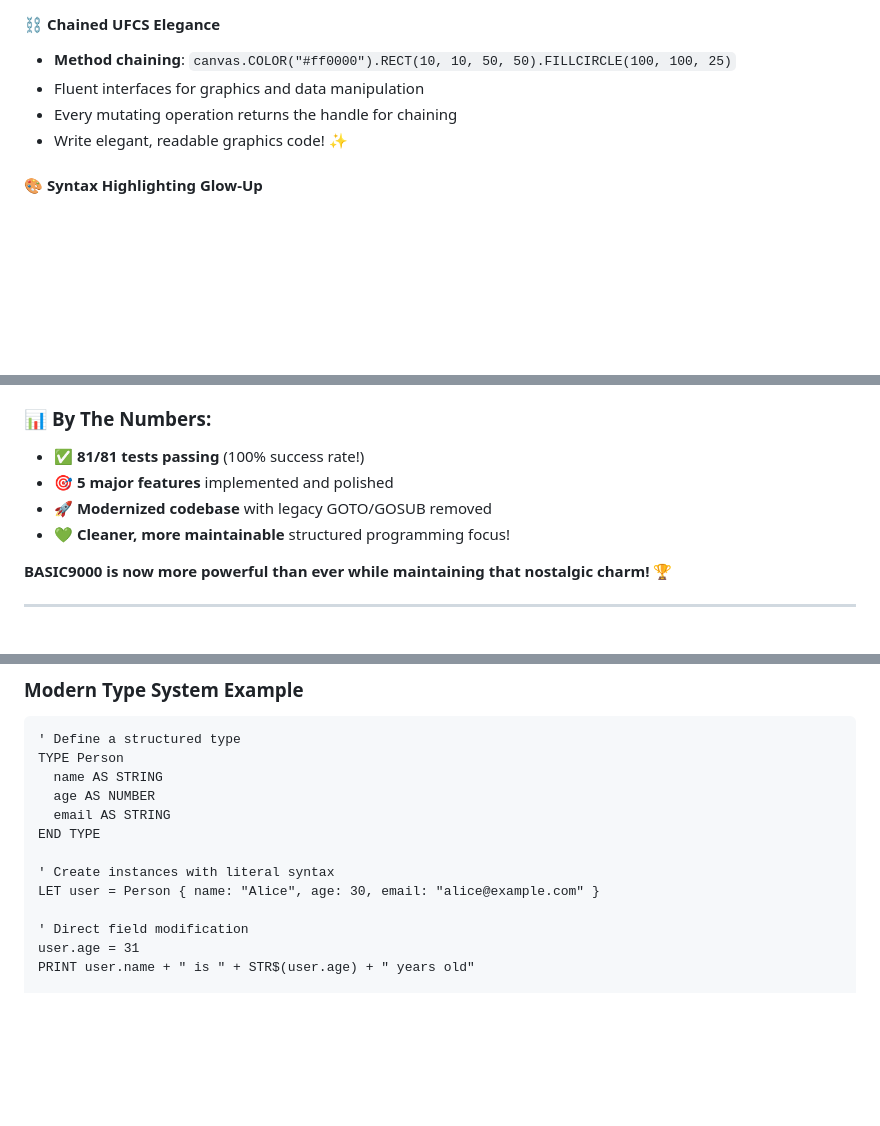
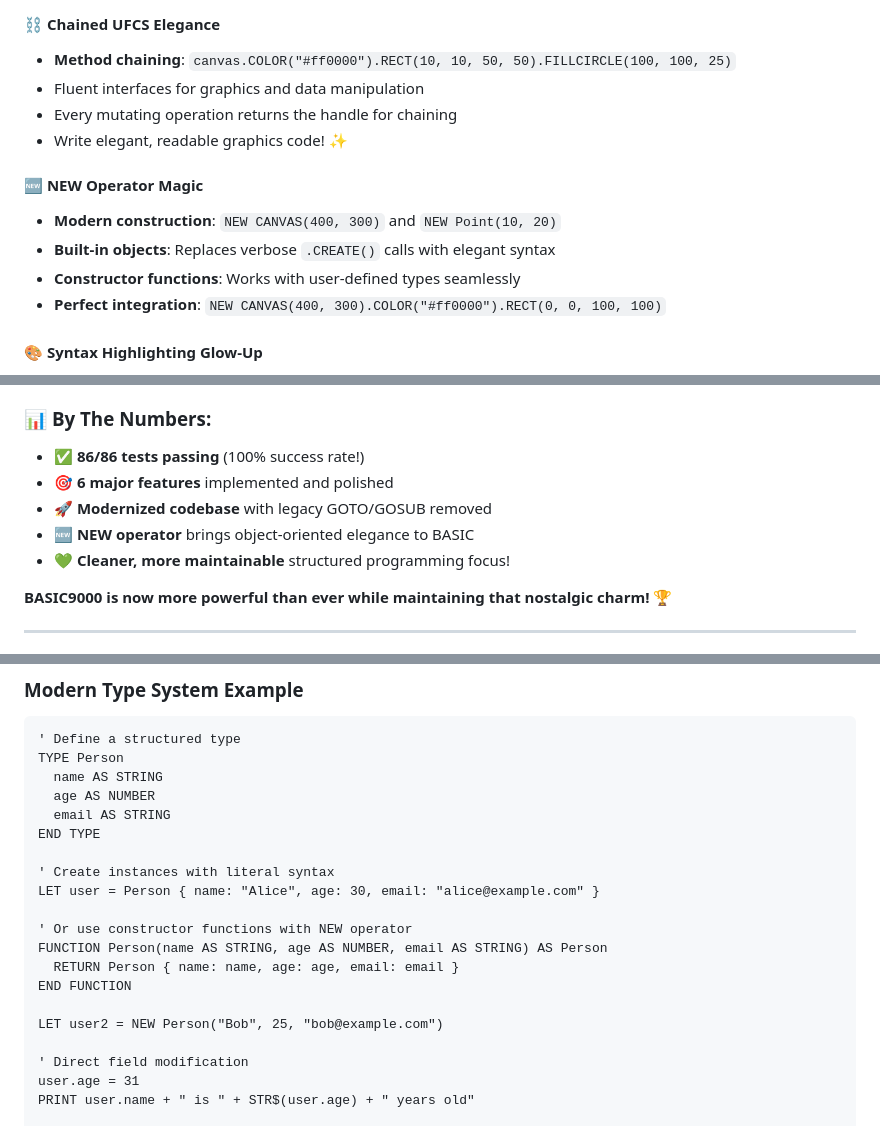
Before and after one commit to Foundation42/BASIC9000, a Markdown page: README.md, 3 parts joined by grey strips. GitHub-like rendering; blank space fills up the shorter version.

Commit message:
📚 docs: add comprehensive NEW operator documentation to README
- Added NEW operator to Modern Type System feature list
- Created dedicated 'NEW Operator Magic' section in achievements
- Updated test count to 86/86 and feature count to 6
- Added constructor function example with NEW syntax
- Showcased integration: NEW CANVAS(400, 300).COLOR('#ff0000').RECT(0, 0, 100, 100)

NEW operator now properly documented as a major language feature! 🆕✨

🤖 Generated with [Claude Code](https://claude.ai/code)

Co-Authored-By: Claude <noreply@anthropic.com>

```diff
--- a/README.md
+++ b/README.md
@@ -74,6 +75,12 @@ A retro-futuristic BASIC interpreter that bridges the nostalgia of 1980s computi
 - Every mutating operation returns the handle for chaining
 - Write elegant, readable graphics code! ✨
 
+#### 🆕 **NEW Operator Magic**
+- **Modern construction**: `NEW CANVAS(400, 300)` and `NEW Point(10, 20)`
+- **Built-in objects**: Replaces verbose `.CREATE()` calls with elegant syntax
+- **Constructor functions**: Works with user-defined types seamlessly
+- **Perfect integration**: `NEW CANVAS(400, 300).COLOR("#ff0000").RECT(0, 0, 100, 100)`
+
 #### 🎨 **Syntax Highlighting Glow-Up**
 - **70+ new keywords** and functions now highlighted
 - All AI, MATH, CANVAS namespaces properly colorized
@@ -86,9 +93,10 @@ A retro-futuristic BASIC interpreter that bridges the nostalgia of 1980s computi
 - Clean terminal initialization sequence
 
 ### 📊 **By The Numbers:**
-- ✅ **81/81 tests passing** (100% success rate!)
-- 🎯 **5 major features** implemented and polished
+- ✅ **86/86 tests passing** (100% success rate!)
+- 🎯 **6 major features** implemented and polished
 - 🚀 **Modernized codebase** with legacy GOTO/GOSUB removed
+- 🆕 **NEW operator** brings object-oriented elegance to BASIC
 - 💚 **Cleaner, more maintainable** structured programming focus!
 
 **BASIC9000 is now more powerful than ever while maintaining that nostalgic charm!** 🏆
@@ -149,6 +157,13 @@ END TYPE
 
 ' Create instances with literal syntax
 LET user = Person { name: "Alice", age: 30, email: "alice@example.com" }
+
+' Or use constructor functions with NEW operator
+FUNCTION Person(name AS STRING, age AS NUMBER, email AS STRING) AS Person
+  RETURN Person { name: name, age: age, email: email }
+END FUNCTION
+
+LET user2 = NEW Person("Bob", 25, "bob@example.com")
 
 ' Direct field modification
 user.age = 31
```
Also changed, not shown: other parts of README.md (+1 -0 lines).
